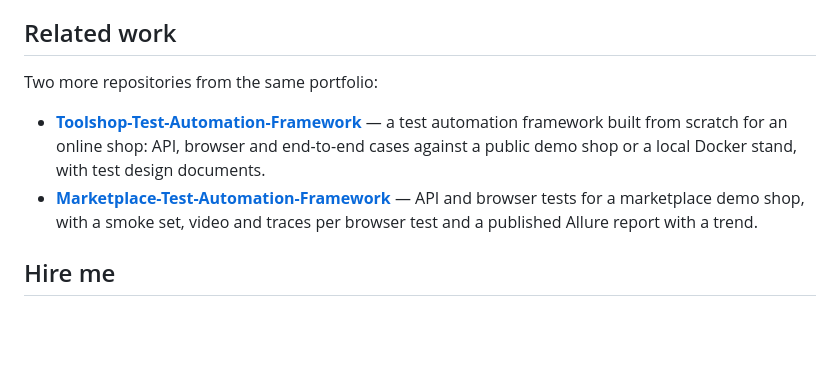
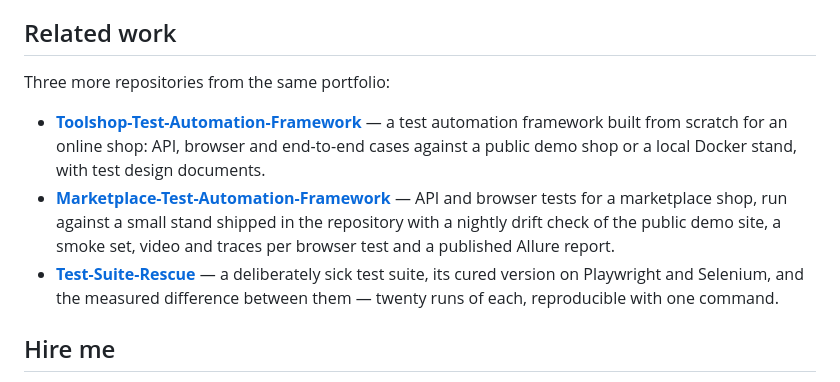
Before and after one commit to WolfGung/Web-Scraping-Automation-Framework, a Markdown page: README.md, the part around the change. Rendered like a GitHub page; blank space fills up the shorter version.

Commit message:
Point a reader at the other three repositories
The portfolio has a fourth repository now; every README names the other
three, and the new one carries the same two closing sections.

```diff
--- a/README.md
+++ b/README.md
@@ -151,10 +151,11 @@ A site that did not answer is skipped with its reason in `run-stats.json`, and t
 
 ## Related work
 
-Two more repositories from the same portfolio:
+Three more repositories from the same portfolio:
 
 - **[Toolshop-Test-Automation-Framework](https://github.com/WolfGung/Toolshop-Test-Automation-Framework)** — a test automation framework built from scratch for an online shop: API, browser and end-to-end cases against a public demo shop or a local Docker stand, with test design documents.
-- **[Marketplace-Test-Automation-Framework](https://github.com/WolfGung/Marketplace-Test-Automation-Framework)** — API and browser tests for a marketplace demo shop, with a smoke set, video and traces per browser test and a published Allure report with a trend.
+- **[Marketplace-Test-Automation-Framework](https://github.com/WolfGung/Marketplace-Test-Automation-Framework)** — API and browser tests for a marketplace shop, run against a small stand shipped in the repository with a nightly drift check of the public demo site, a smoke set, video and traces per browser test and a published Allure report.
+- **[Test-Suite-Rescue](https://github.com/WolfGung/Test-Suite-Rescue)** — a deliberately sick test suite, its cured version on Playwright and Selenium, and the measured difference between them — twenty runs of each, reproducible with one command.
 
 ## Hire me
 
```
